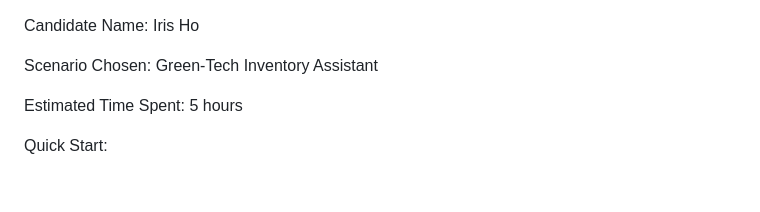
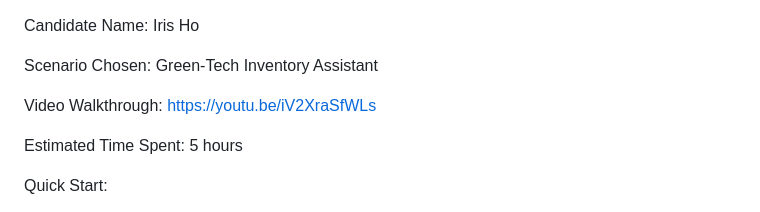
Before and after one commit to irisho27/Palo-Alto-Green-Tech-Inventory-Assistant, a Markdown page: README.md, the part around the change. Rendered like a GitHub page; blank space fills up the shorter version.

Commit message:
Add video walkthrough and estimated time to README

```diff
--- a/README.md
+++ b/README.md
@@ -1,6 +1,8 @@
 Candidate Name: Iris Ho
 
 Scenario Chosen: Green-Tech Inventory Assistant
+
+Video Walkthrough: https://youtu.be/iV2XraSfWLs
 
 Estimated Time Spent: 5 hours
 
```
